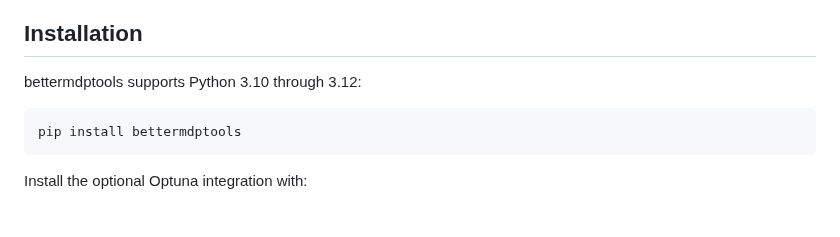
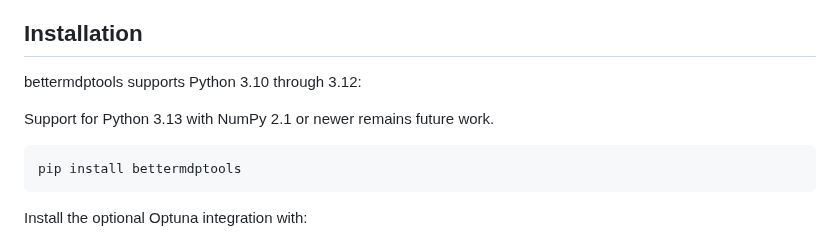
Before and after one commit to jlm429/bettermdptools, a Markdown page: README.md, the part around the change. Rendered like a GitHub page; blank space fills up the shorter version.

Commit message:
no-mistakes(review): Document Python 3.13 and NumPy 2.1 future work

````diff
--- a/README.md
+++ b/README.md
@@ -15,6 +15,8 @@ adapters, experiment entrypoints, and plotting utilities.
 ## Installation
 
 bettermdptools supports Python 3.10 through 3.12:
+
+Support for Python 3.13 with NumPy 2.1 or newer remains future work.
 
 ```bash
 pip install bettermdptools
````
